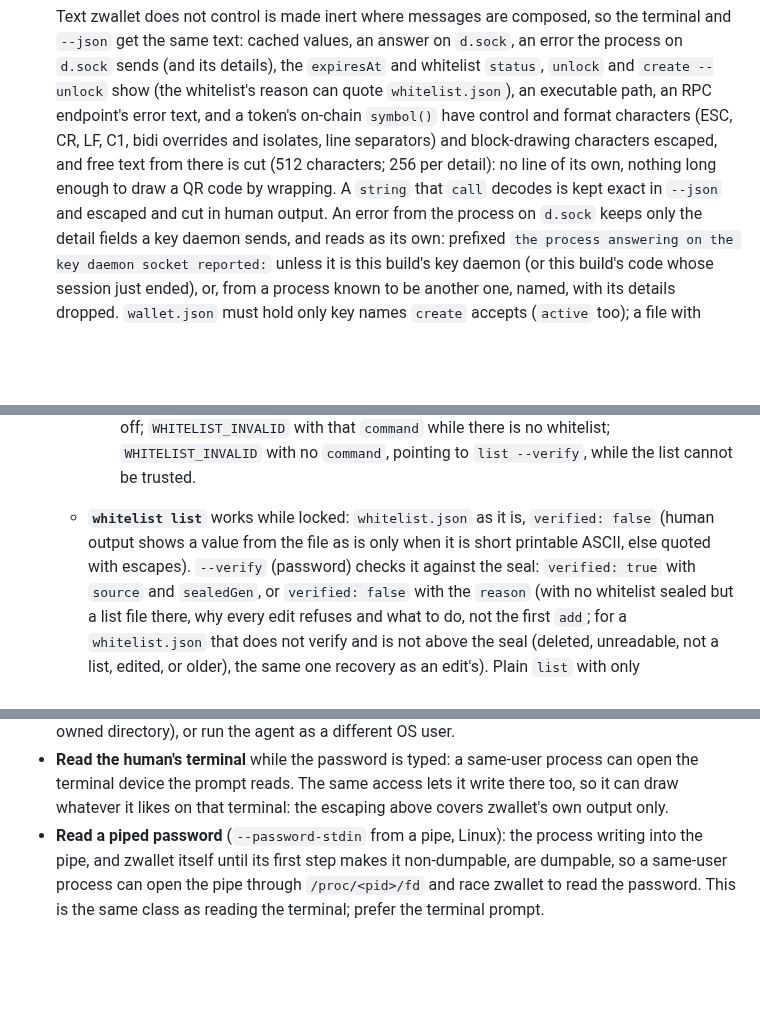
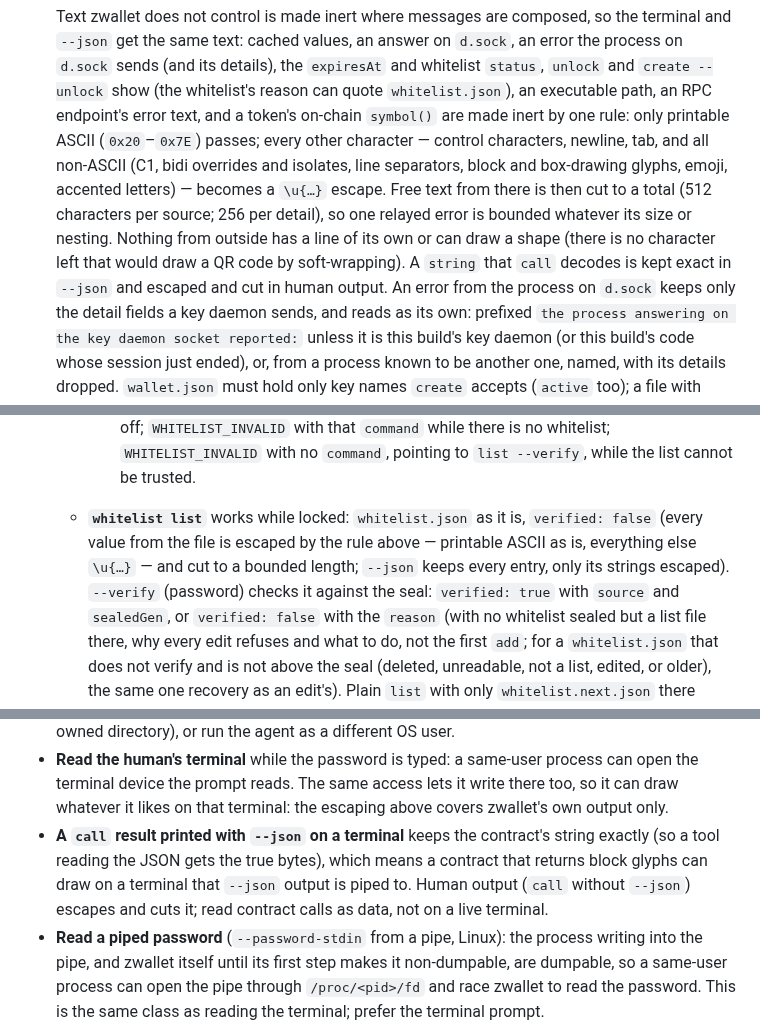
Before and after one commit to 2lab-ai/zwallet, a Markdown page: README.md, 3 parts joined by grey strips. Drawn GitHub-style; blank space fills up the shorter version.

Commit message:
docs: README: the ASCII rule and total caps; whitelist list escaping; call --json on a terminal
Co-Authored-By: Claude Opus 5.5 (1M context) <noreply@anthropic.com>

```diff
--- a/README.md
+++ b/README.md
@@ -151,11 +151,15 @@ Commands that act on a key take `--key <name>` (default: the active key).
   `--json` get the same text: cached values, an answer on `d.sock`, an error the process on
   `d.sock` sends (and its details), the `expiresAt` and whitelist `status`, `unlock` and `create
   --unlock` show (the whitelist's reason can quote `whitelist.json`), an executable path, an RPC
-  endpoint's error text, and a token's on-chain `symbol()` have control and format characters
-  (ESC, CR, LF, C1, bidi overrides and isolates, line separators) and block-drawing characters
-  escaped, and free text from there is cut (512 characters; 256 per detail): no line of its own,
-  nothing long enough to draw a QR code by wrapping. A `string` that `call` decodes is kept exact
-  in `--json` and escaped and cut in human output. An error from the process on `d.sock` keeps
+  endpoint's error text, and a token's on-chain `symbol()` are made inert by one rule: only
+  printable ASCII (`0x20`–`0x7E`) passes; every other character — control characters, newline,
+  tab, and all non-ASCII (C1, bidi overrides and isolates, line separators, block and box-drawing
+  glyphs, emoji, accented letters) — becomes a `\u{…}` escape. Free text from there is then cut to
+  a total (512 characters per source; 256 per detail), so one relayed error is bounded whatever
+  its size or nesting. Nothing from outside has a line of its own or can draw a shape (there is no
+  character left that would draw a QR code by soft-wrapping). A `string` that `call` decodes is
+  kept exact in `--json` and escaped and cut in human output. An error from the process on `d.sock`
+  keeps
   only the detail fields a key daemon sends, and reads as its own: prefixed ``the process
   answering on the key daemon socket reported:`` unless it is this build's key daemon (or this
   build's code whose session just ended), or, from a process known to be another one, named, with
@@ -268,9 +272,10 @@ Commands that act on a key take `--key <name>` (default: the active key).
       `command: zwallet whitelist allow-message-signing on` while the verified list has it off;
       `WHITELIST_INVALID` with that `command` while there is no whitelist; `WHITELIST_INVALID`
       with no `command`, pointing to `list --verify`, while the list cannot be trusted.
-  - **`whitelist list`** works while locked: `whitelist.json` as it is, `verified: false` (human
-    output shows a value from the file as is only when it is short printable ASCII, else quoted
-    with escapes). `--verify` (password) checks it against the seal: `verified: true` with
+  - **`whitelist list`** works while locked: `whitelist.json` as it is, `verified: false` (every
+    value from the file is escaped by the rule above — printable ASCII as is, everything else
+    `\u{…}` — and cut to a bounded length; `--json` keeps every entry, only its strings escaped).
+    `--verify` (password) checks it against the seal: `verified: true` with
     `source` and `sealedGen`, or `verified: false` with the `reason` (with no whitelist sealed
     but a list file there, why every edit refuses and what to do, not the first `add`; for a
     `whitelist.json` that does not verify and is not above the seal (deleted, unreadable, not a
@@ -735,6 +740,10 @@ things a same-user process can still do, and what to do about them:
 - **Read the human's terminal** while the password is typed: a same-user process can open the
   terminal device the prompt reads. The same access lets it write there too, so it can draw
   whatever it likes on that terminal: the escaping above covers zwallet's own output only.
+- **A `call` result printed with `--json` on a terminal** keeps the contract's string exactly (so
+  a tool reading the JSON gets the true bytes), which means a contract that returns block glyphs
+  can draw on a terminal that `--json` output is piped to. Human output (`call` without `--json`)
+  escapes and cuts it; read contract calls as data, not on a live terminal.
 - **Read a piped password** (`--password-stdin` from a pipe, Linux): the process writing into the
   pipe, and zwallet itself until its first step makes it non-dumpable, are dumpable, so a
   same-user process can open the pipe through `/proc/<pid>/fd` and race zwallet to read the
```
